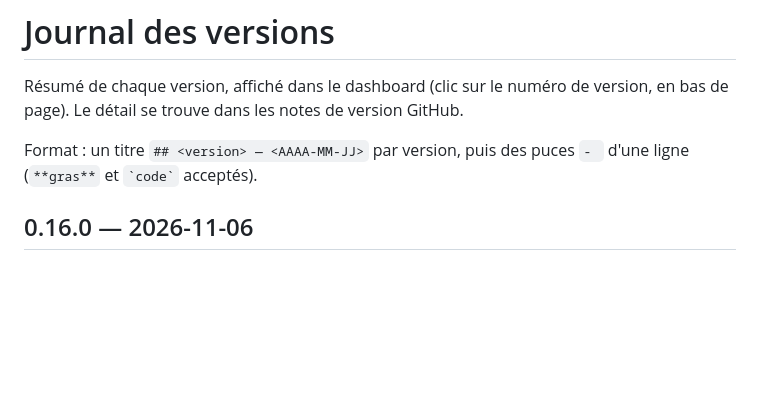
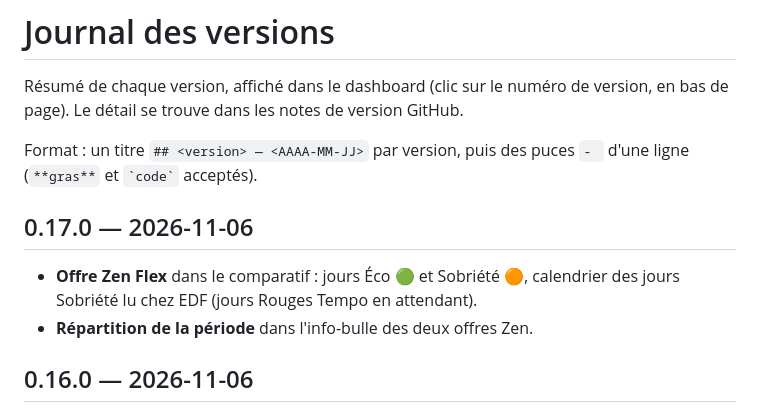
Before and after one commit to Demonic31/ev-dashboard-cost-tracker, a Markdown page: CHANGELOG.md, the part around the change. GitHub-like rendering; blank space fills up the shorter version.

```diff
--- a/CHANGELOG.md
+++ b/CHANGELOG.md
@@ -3,6 +3,10 @@
 Résumé de chaque version, affiché dans le dashboard (clic sur le numéro de version, en bas de page). Le détail se trouve dans les notes de version GitHub.
 
 Format : un titre `## <version> — <AAAA-MM-JJ>` par version, puis des puces `- ` d'une ligne (`**gras**` et `` `code` `` acceptés).
+
+## 0.17.0 — 2026-11-06
+- **Offre Zen Flex** dans le comparatif : jours Éco 🟢 et Sobriété 🟠, calendrier des jours Sobriété lu chez EDF (jours Rouges Tempo en attendant).
+- **Répartition de la période** dans l'info-bulle des deux offres Zen.
 
 ## 0.16.0 — 2026-11-06
 - **Nouvelles heures creuses** pour l'option Heures creuses du comparatif : plages d'été (☀️ 1h–6h et 13h–16h) et d'hiver (❄️ 23h–7h), part de la période en heures creuses dans l'info-bulle ; les heures creuses réelles dépendent du compteur Linky.
```
Also changed, not shown: README.md (+5 -2 lines), docs/screenshots/pc-dark.png, docs/screenshots/pc-light.png, 7 other files.
